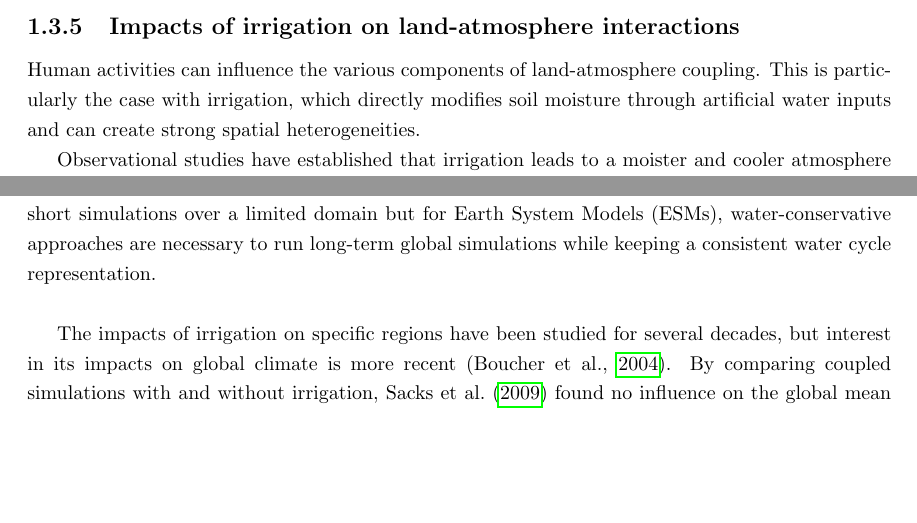
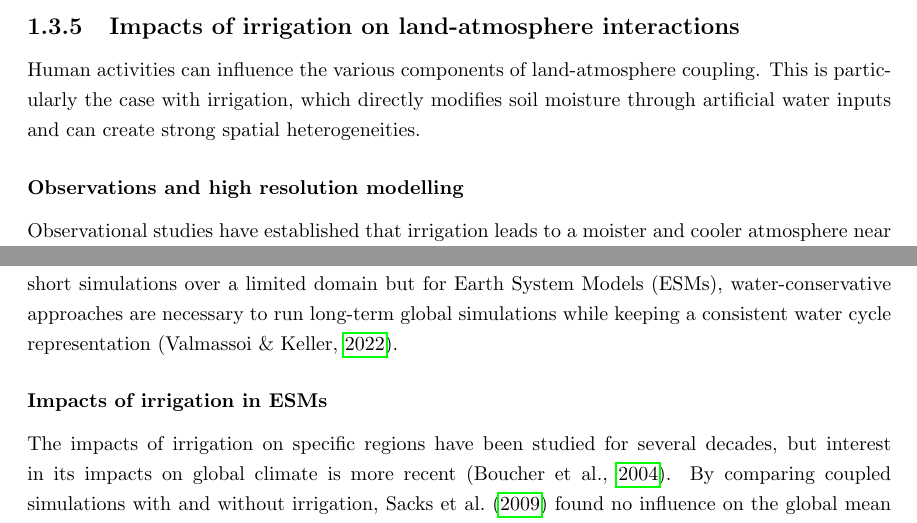
Before and after one commit to ptiengou/Manuscrit_LaTeX, a LaTeX thesis (main.tex, which reads 1.introduction.tex): two parts of pages 29 and 30 of 208, joined at a grey line, cut so that both start at the same text, the shorter picture padded with empty space. Compiled offline with pdfLaTeX.

Commit message:
v1 intro pour overleaf

```diff
--- a/1.introduction.tex
+++ b/1.introduction.tex
@@ -354,6 +354,8 @@ Substantial model uncertainty on land-surface conditions still remains in CMIP6
 \subsection{Impacts of irrigation on land-atmosphere interactions}
 \label{sec:irrig_landatmosphere}
 Human activities can influence the various components of land-atmosphere coupling. This is particularly the case with irrigation, which directly modifies soil moisture through artificial water inputs and can create strong spatial heterogeneities.
+
+\subsubsection*{Observations and high resolution modelling}
 
 Observational studies have established that irrigation leads to a moister and cooler atmosphere near the surface \citep{bonfils_empirical_2007, mcdermid_irrigation_2023}, which is explained by an increase in the latent heat flux and a decrease in the sensible heat flux in irrigated areas \citep{rappin_landatmosphere_2022, boone_land_2025}.
 Based on observation records in California, \citet{bonfils_empirical_2007} estimated a decrease of 1.8 to 3°C in the average summer temperature since the development of irrigation practices. This cooling effect can limit temperature values during extreme meteorological events \citep{thiery_present-day_2017, thiery_warming_2020}. However, the cooling due to increased latent heat flux can be partially compensated on a daily scale by a weakening of nighttime cooling due to thermal inertia \citep{chen_irrigation_2018}.
@@ -370,9 +372,9 @@ Multiple mesoscale modelling studies were also conducted without being associate
 Similar processes of regional precipitation recycling were identified by \citet{zhang_us_2025} in the US Corn Belt region with a larger impact on drier years.
 Conversely, a negative feedback loop on precipitation in Saudi Arabia was described in \citep{lo_intense_2021}, with moisture convergence leading to increased precipitation in a remote area west of the irrigated region. Very heterogeneous effects on simulated precipitation were also found in China \citep{liu_simulating_2021}, where the importance of indirect effects on climate through vegetation greening was also identified \citep{liu_irrigation-induced_2023}. In the Po valley in Italy, convection-resolving simulations over the summer 2015 found that irrigation prevented a drying of the soil during a heatwave, moistened the air and limited warming by 2.5-3K \citep{valmassoi_regional_2020}. This impact propagated to the boundary layer, which was lowered from 1500 to 1000 m but did not lead to any no precipitation feedback.
 
-These results were obtained with very diverse representations of irrigation since not all models target the same objectives. For example, the experiments with WRF-Noah or Meso-NH-SURFEX \citep{lunel_irrigation_2024} used idealized representations that maintain SM at field capacity in irrigated areas to limit stress for the vegetation. This type of modelling is suitable for short simulations over a limited domain but for Earth System Models (ESMs), water-conservative approaches are necessary to run long-term global simulations while keeping a consistent water cycle representation.
+These results were obtained with very diverse representations of irrigation since not all models target the same objectives. For example, the experiments with WRF-Noah or Meso-NH-SURFEX \citep{lunel_irrigation_2024} used idealized representations that maintain SM at field capacity in irrigated areas to limit stress for the vegetation. This type of modelling is suitable for short simulations over a limited domain but for Earth System Models (ESMs), water-conservative approaches are necessary to run long-term global simulations while keeping a consistent water cycle representation \citep{valmassoi_review_2022}.
 
-\hfill
+\subsubsection*{Impacts of irrigation in ESMs}
 
 The impacts of irrigation on specific regions have been studied for several decades, but interest in its impacts on global climate is more recent \citep{boucher_direct_2004}. By comparing coupled simulations with and without irrigation, \citet{sacks_effects_2009} found no influence on the global mean temperature but small regional cooling (less than 1 K) at mid-latitudes.
 In more recent studies, LSMs that represent irrigation were shown to represent the shift in energy partitioning between the turbulent fluxes, achieving large increases in latent heat flux \citep{pokhrel_incorporating_2012, al-yaari_role_2022, arboleda-obando_validation_2024}.
```
Also changed, not shown: 1.introduction.tex (6 more changed lines).
